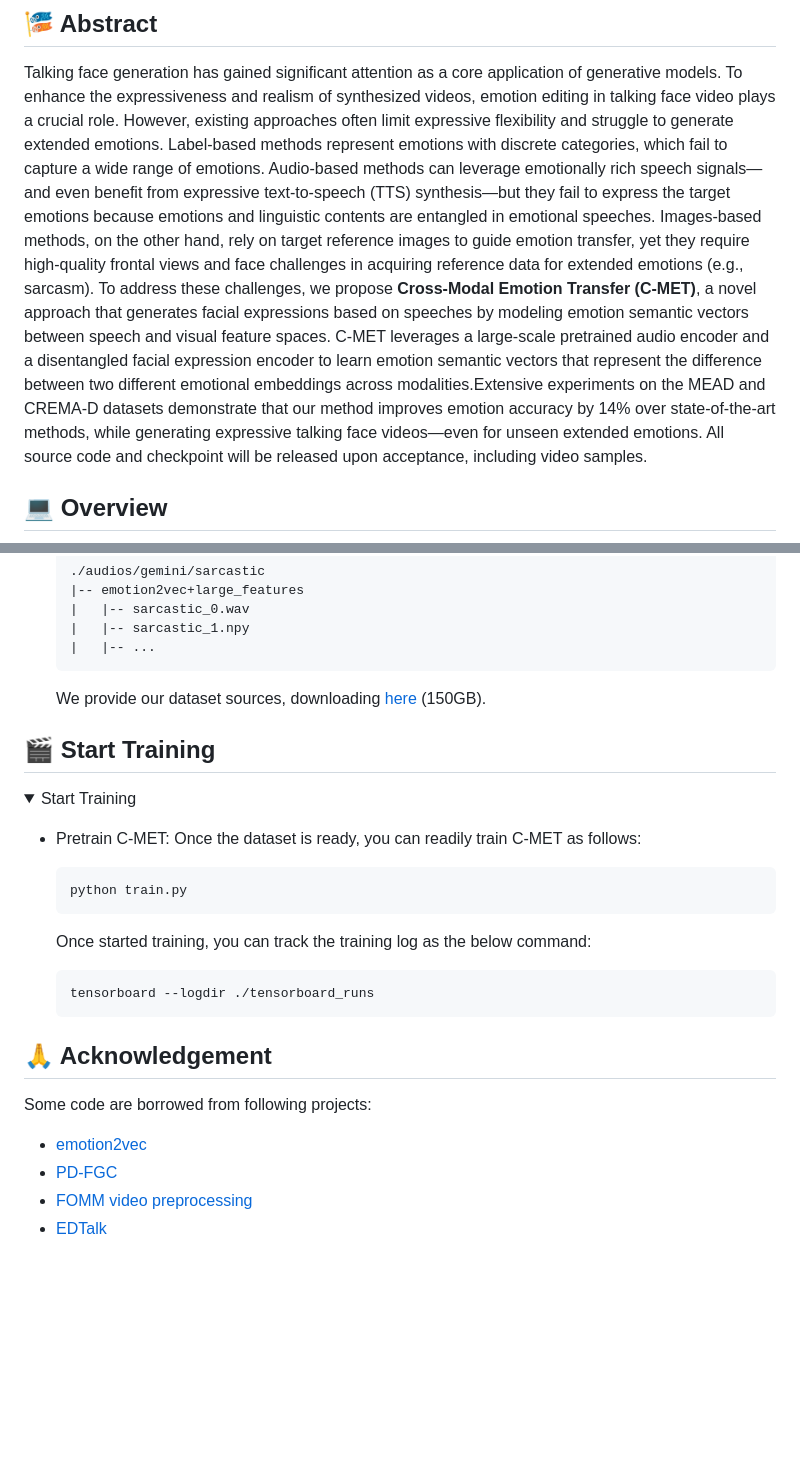
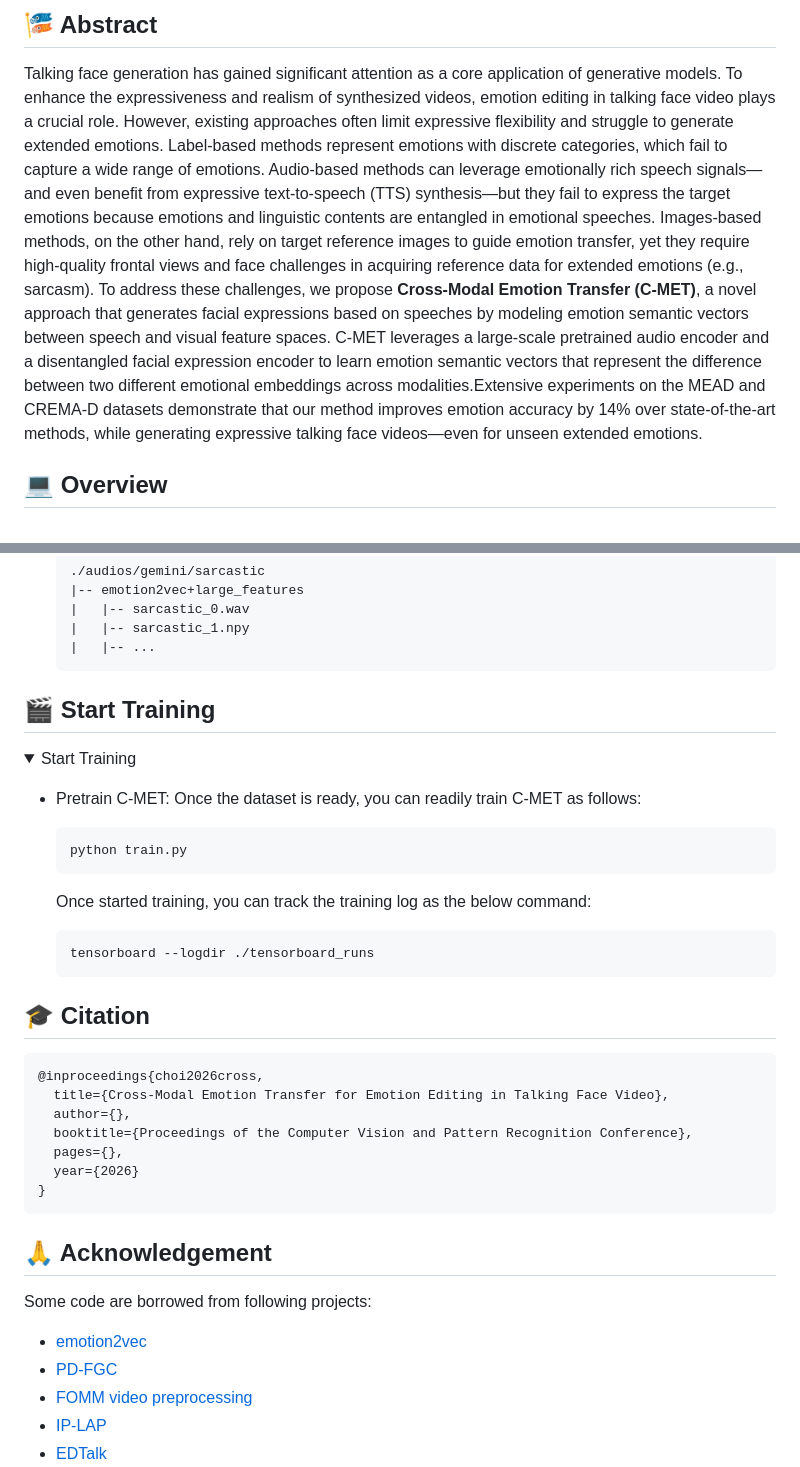
Before and after one commit to ChanHyeok-Choi/C-MET, a Markdown page: README.md, 2 parts joined by grey strips. GitHub-like rendering; folded sections open; blank space fills up the shorter version.

Commit message:
modify REAMDME.md

````diff
--- a/README.md
+++ b/README.md
@@ -27,7 +32,7 @@
 
 ## 🎏 Abstract
 Talking face generation has gained significant attention as a core application of generative models. To enhance the expressiveness and realism of synthesized videos, emotion editing in talking face video plays a crucial role. However, existing approaches often limit expressive flexibility and struggle to generate extended emotions. Label-based methods represent emotions with discrete categories, which fail to capture a wide range of emotions.
-Audio-based methods can leverage emotionally rich speech signals—and even benefit from expressive text-to-speech (TTS) synthesis—but they fail to express the target emotions because emotions and linguistic contents are entangled in emotional speeches. Images-based methods, on the other hand, rely on target reference images to guide emotion transfer, yet they require high-quality frontal views and face challenges in acquiring reference data for extended emotions (e.g., sarcasm). To address these challenges, we propose <strong>Cross-Modal Emotion Transfer (C-MET)</strong>, a novel approach that generates facial expressions based on speeches by modeling emotion semantic vectors between speech and visual feature spaces. C-MET leverages a large-scale pretrained audio encoder and a disentangled facial expression encoder to learn emotion semantic vectors that represent the difference between two different emotional embeddings across modalities.Extensive experiments on the MEAD and CREMA-D datasets demonstrate that our method improves emotion accuracy by 14\% over state-of-the-art methods, while generating expressive talking face videos—even for unseen extended emotions. All source code and checkpoint will be released upon acceptance, including video samples.
+Audio-based methods can leverage emotionally rich speech signals—and even benefit from expressive text-to-speech (TTS) synthesis—but they fail to express the target emotions because emotions and linguistic contents are entangled in emotional speeches. Images-based methods, on the other hand, rely on target reference images to guide emotion transfer, yet they require high-quality frontal views and face challenges in acquiring reference data for extended emotions (e.g., sarcasm). To address these challenges, we propose <strong>Cross-Modal Emotion Transfer (C-MET)</strong>, a novel approach that generates facial expressions based on speeches by modeling emotion semantic vectors between speech and visual feature spaces. C-MET leverages a large-scale pretrained audio encoder and a disentangled facial expression encoder to learn emotion semantic vectors that represent the difference between two different emotional embeddings across modalities.Extensive experiments on the MEAD and CREMA-D datasets demonstrate that our method improves emotion accuracy by 14\% over state-of-the-art methods, while generating expressive talking face videos—even for unseen extended emotions.
 ## 💻 Overview
 <div align="center">
   <img src="asset/main_method.png" width="800" ></img>
@@ -199,7 +204,7 @@ Here are some examples:
     |   |-- ...
     ```
 
-  We provide our dataset sources, downloading [here]() (150GB).
+
 
 </details>
 
@@ -221,9 +226,23 @@ Here are some examples:
 </details>
 
 
+
+## 🎓 Citation
+
+```
+@inproceedings{choi2026cross,
+  title={Cross-Modal Emotion Transfer for Emotion Editing in Talking Face Video},
+  author={},
+  booktitle={Proceedings of the Computer Vision and Pattern Recognition Conference},
+  pages={},
+  year={2026}
+}
+```
+
 ## 🙏 Acknowledgement
 Some code are borrowed from following projects:
 * [emotion2vec](https://github.com/ddlBoJack/emotion2vec)
 * [PD-FGC](https://github.com/Dorniwang/PD-FGC-inference)
 * [FOMM video preprocessing](https://github.com/AliaksandrSiarohin/video-preprocessing)
+* [IP-LAP](https://github.com/Weizhi-Zhong/IP_LAP)
 * [EDTalk](https://github.com/tanshuai0219/EDTalk)
````
Also changed, not shown: other parts of README.md (+8 -2 lines).
